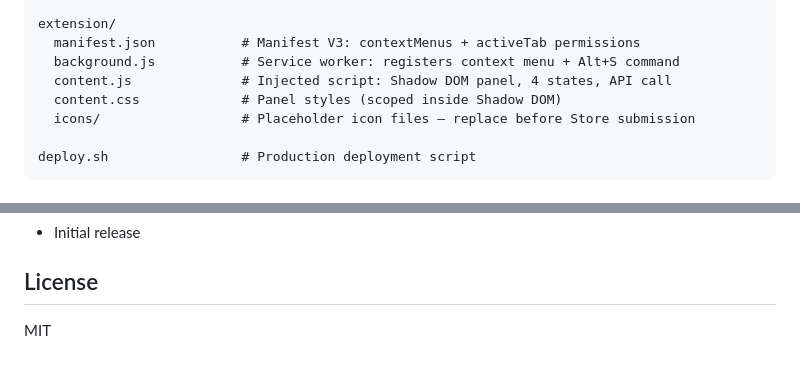
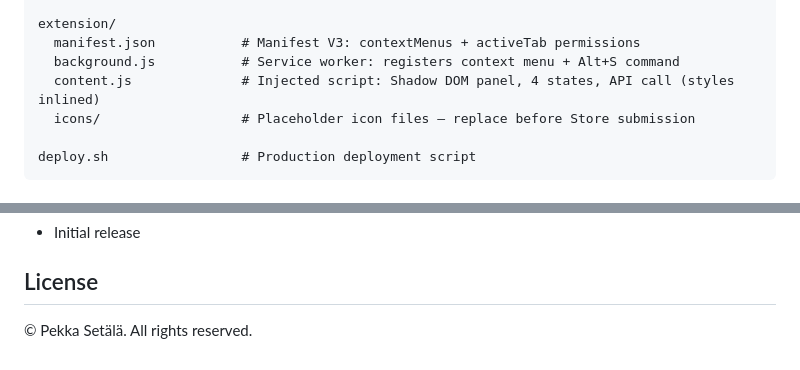
Before and after one commit to PekkaSetala/selkokielelle, a Markdown page: README.md, 2 parts joined by grey strips. GitHub-like rendering.

```diff
--- a/README.md
+++ b/README.md
@@ -55,8 +55,7 @@ backend/
 extension/
   manifest.json           # Manifest V3: contextMenus + activeTab permissions
   background.js           # Service worker: registers context menu + Alt+S command
-  content.js              # Injected script: Shadow DOM panel, 4 states, API call
-  content.css             # Panel styles (scoped inside Shadow DOM)
+  content.js              # Injected script: Shadow DOM panel, 4 states, API call (styles inlined)
   icons/                  # Placeholder icon files — replace before Store submission
 
 deploy.sh                 # Production deployment script
@@ -212,4 +160,4 @@ Pulls the latest `main` branch, updates Python dependencies, and restarts the `s
 
 ## License
 
-MIT
+© Pekka Setälä. All rights reserved.
```
Also changed, not shown: other parts of README.md (+0 -51 lines).
